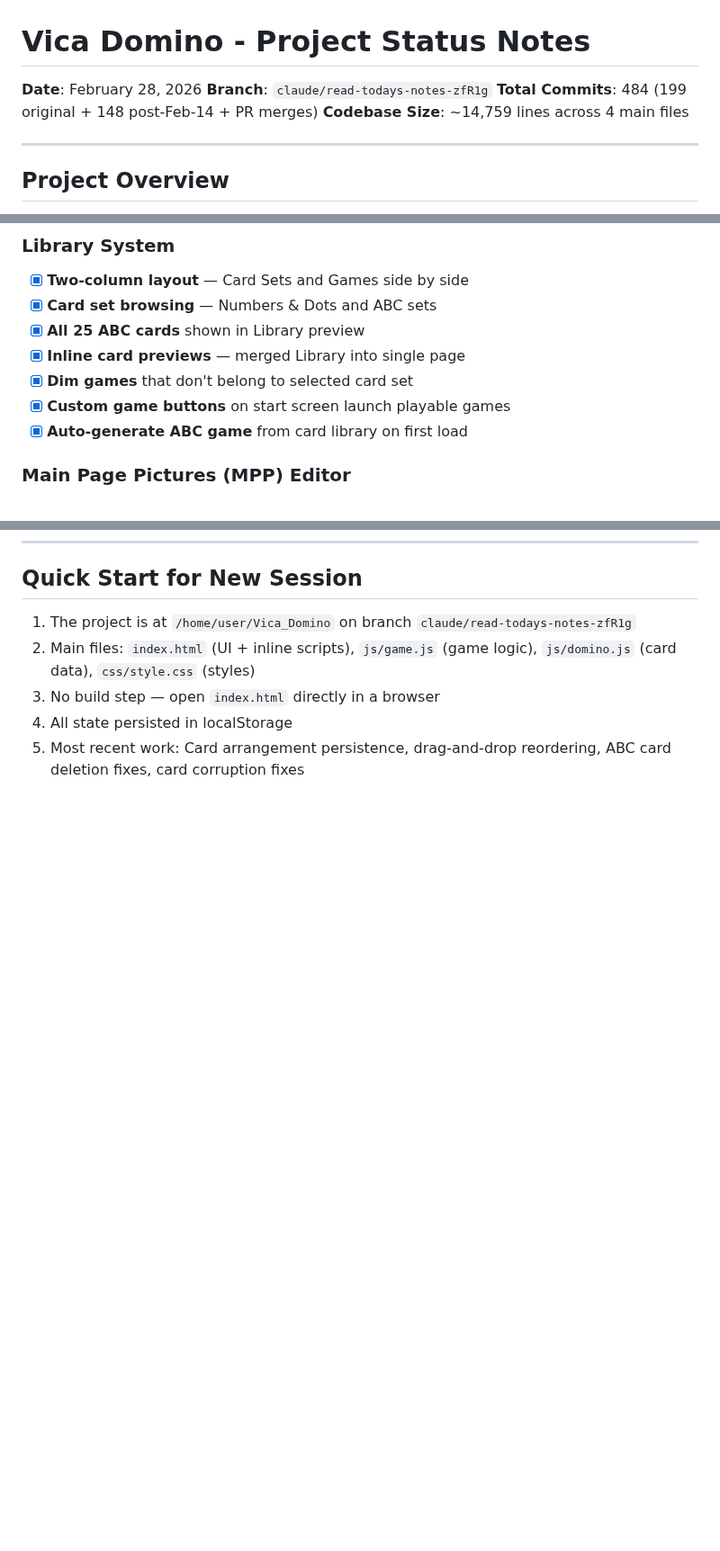
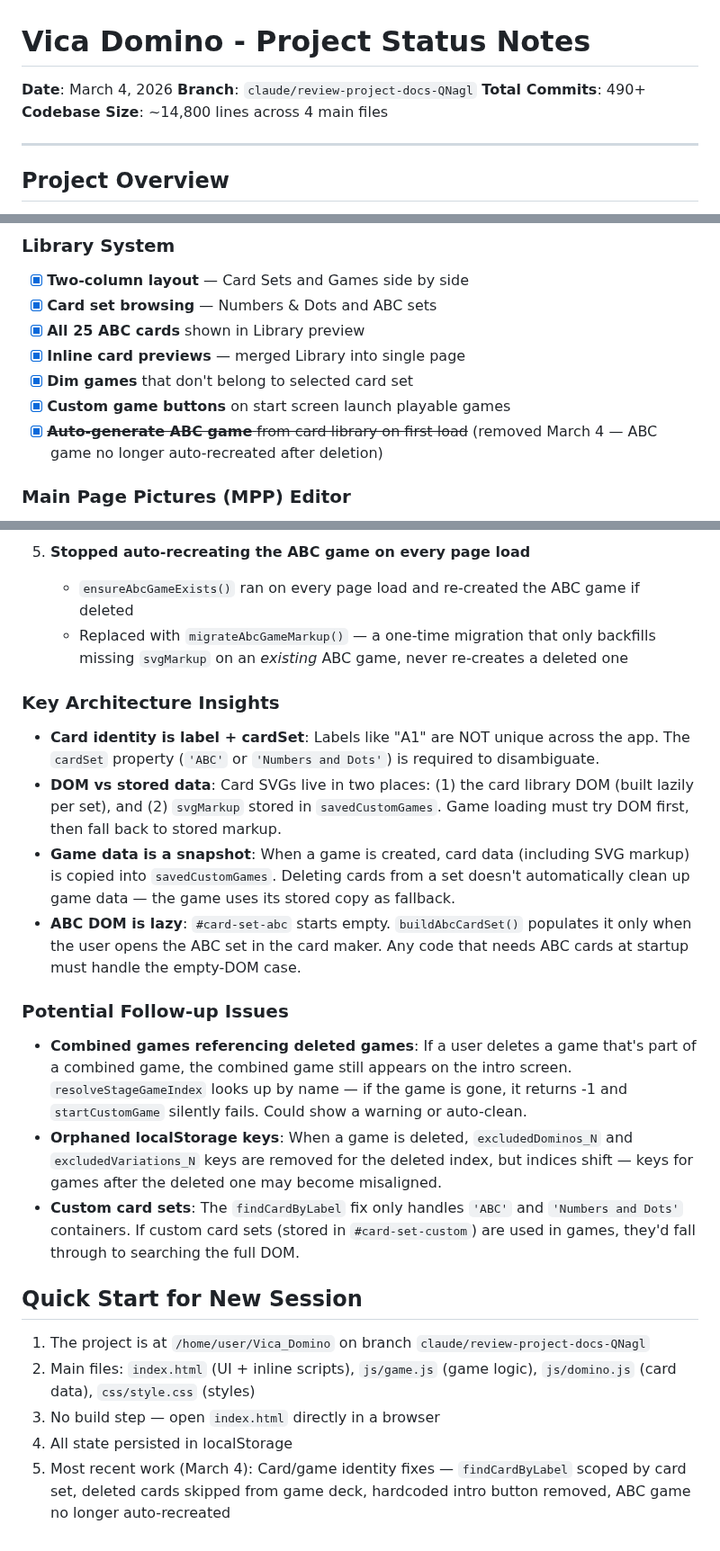
Before and after one commit to vkofman56/Vica_Domino, a Markdown page: docs/STATUS_NOTES.md, 3 parts joined by grey strips. Shown at 90% size. GitHub-like rendering; blank space fills up the shorter version.

```diff
--- a/docs/STATUS_NOTES.md
+++ b/docs/STATUS_NOTES.md
@@ -1,8 +1,8 @@
 # Vica Domino - Project Status Notes
-**Date**: February 28, 2026
-**Branch**: `claude/read-todays-notes-zfR1g`
-**Total Commits**: 484 (199 original + 148 post-Feb-14 + PR merges)
-**Codebase Size**: ~14,759 lines across 4 main files
+**Date**: March 4, 2026
+**Branch**: `claude/review-project-docs-QNagl`
+**Total Commits**: 490+
+**Codebase Size**: ~14,800 lines across 4 main files
 
 ---
 
@@ -114,7 +114,7 @@ Vica_Domino/
 - [x] **Inline card previews** — merged Library into single page
 - [x] **Dim games** that don't belong to selected card set
 - [x] **Custom game buttons** on start screen launch playable games
-- [x] **Auto-generate ABC game** from card library on first load
+- [x] ~~**Auto-generate ABC game** from card library on first load~~ (removed March 4 — ABC game no longer auto-recreated after deletion)
 
 ### Main Page Pictures (MPP) Editor
 - [x] **Custom domino level previews** — assign card images to level buttons
@@ -281,7 +314,23 @@ Card Maker UX (double-click edit, save/cancel, letter labels), separate ABC stor
+5. **Stopped auto-recreating the ABC game on every page load**
+   - `ensureAbcGameExists()` ran on every page load and re-created the ABC game if deleted
+   - Replaced with `migrateAbcGameMarkup()` — a one-time migration that only backfills missing `svgMarkup` on an *existing* ABC game, never re-creates a deleted one
+
+### Key Architecture Insights
+
+- **Card identity is label + cardSet**: Labels like "A1" are NOT unique across the app. The `cardSet` property (`'ABC'` or `'Numbers and Dots'`) is required to disambiguate.
+- **DOM vs stored data**: Card SVGs live in two places: (1) the card library DOM (built lazily per set), and (2) `svgMarkup` stored in `savedCustomGames`. Game loading must try DOM first, then fall back to stored markup.
+- **Game data is a snapshot**: When a game is created, card data (including SVG markup) is copied into `savedCustomGames`. Deleting cards from a set doesn't automatically clean up game data — the game uses its stored copy as fallback.
+- **ABC DOM is lazy**: `#card-set-abc` starts empty. `buildAbcCardSet()` populates it only when the user opens the ABC set in the card maker. Any code that needs ABC cards at startup must handle the empty-DOM case.
+
+### Potential Follow-up Issues
+- **Combined games referencing deleted games**: If a user deletes a game that's part of a combined game, the combined game still appears on the intro screen. `resolveStageGameIndex` looks up by name — if the game is gone, it returns -1 and `startCustomGame` silently fails. Could show a warning or auto-clean.
+- **Orphaned localStorage keys**: When a game is deleted, `excludedDominos_N` and `excludedVariations_N` keys are removed for the deleted index, but indices shift — keys for games after the deleted one may become misaligned.
+- **Custom card sets**: The `findCardByLabel` fix only handles `'ABC'` and `'Numbers and Dots'` containers. If custom card sets (stored in `#card-set-custom`) are used in games, they'd fall through to searching the full DOM.
+
 ## Quick Start for New Session
 
-1. The project is at `/home/user/Vica_Domino` on branch `claude/read-todays-notes-zfR1g`
+1. The project is at `/home/user/Vica_Domino` on branch `claude/review-project-docs-QNagl`
 2. Main files: `index.html` (UI + inline scripts), `js/game.js` (game logic), `js/domino.js` (card data), `css/style.css` (styles)
 3. No build step — open `index.html` directly in a browser
 4. All state persisted in localStorage
-5. Most recent work: Card arrangement persistence, drag-and-drop reordering, ABC card deletion fixes, card corruption fixes
+5. Most recent work (March 4): Card/game identity fixes — `findCardByLabel` scoped by card set, deleted cards skipped from game deck, hardcoded intro button removed, ABC game no longer auto-recreated
```
Also changed, not shown: other parts of docs/STATUS_NOTES.md (+33 -0 lines), docs/MEMORY.md (+9 -1 lines).
